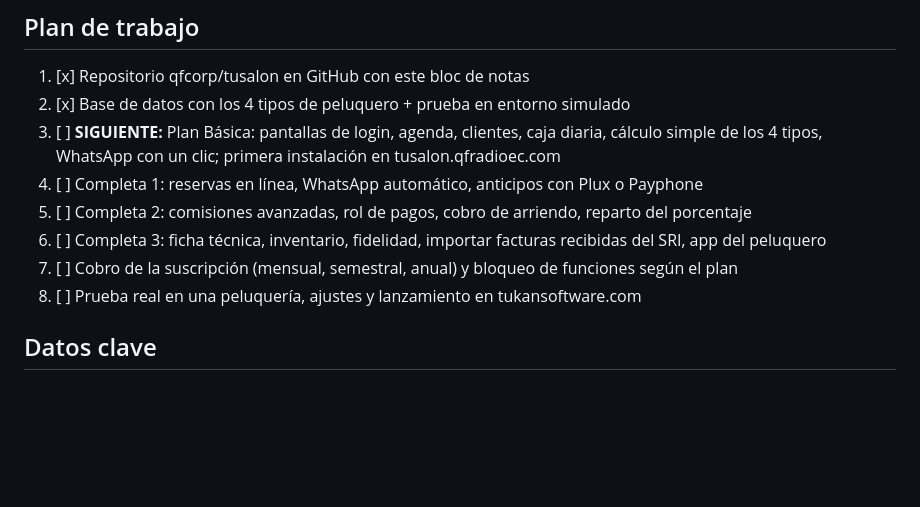
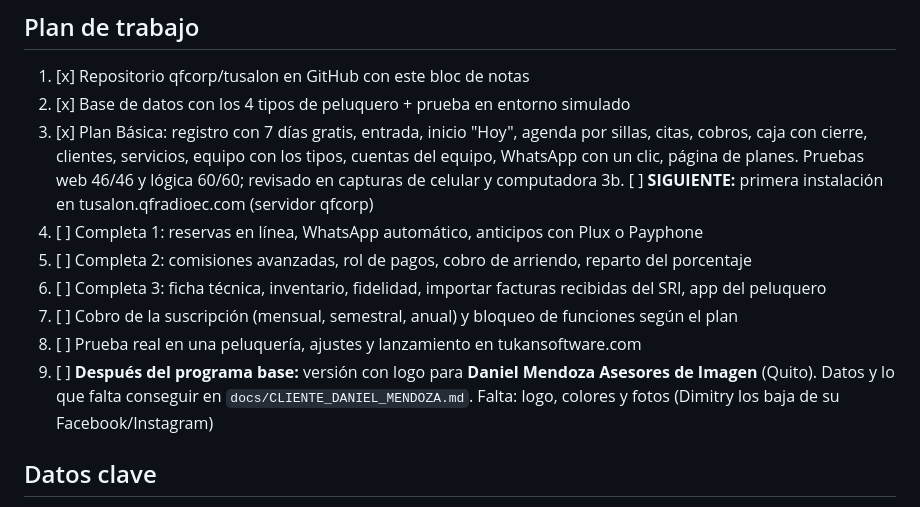
Before and after one commit to qfcorp/tusalon, a Markdown page: BLOC_DE_NOTAS.md, the part around one of its changes. Rendered like a GitHub page; blank space fills up the shorter version.

```diff
--- a/BLOC_DE_NOTAS.md
+++ b/BLOC_DE_NOTAS.md
@@ -55,12 +55,14 @@ Sistema para peluquerías y barberías de Ecuador. Un mismo local puede tener 4
 ## Plan de trabajo
 1. [x] Repositorio qfcorp/tusalon en GitHub con este bloc de notas
 2. [x] Base de datos con los 4 tipos de peluquero + prueba en entorno simulado
-3. [ ] **SIGUIENTE:** Plan Básica: pantallas de login, agenda, clientes, caja diaria, cálculo simple de los 4 tipos, WhatsApp con un clic; primera instalación en tusalon.qfradioec.com
+3. [x] Plan Básica: registro con 7 días gratis, entrada, inicio "Hoy", agenda por sillas, citas, cobros, caja con cierre, clientes, servicios, equipo con los tipos, cuentas del equipo, WhatsApp con un clic, página de planes. Pruebas web 46/46 y lógica 60/60; revisado en capturas de celular y computadora
+3b. [ ] **SIGUIENTE:** primera instalación en tusalon.qfradioec.com (servidor qfcorp)
 4. [ ] Completa 1: reservas en línea, WhatsApp automático, anticipos con Plux o Payphone
 5. [ ] Completa 2: comisiones avanzadas, rol de pagos, cobro de arriendo, reparto del porcentaje
 6. [ ] Completa 3: ficha técnica, inventario, fidelidad, importar facturas recibidas del SRI, app del peluquero
 7. [ ] Cobro de la suscripción (mensual, semestral, anual) y bloqueo de funciones según el plan
 8. [ ] Prueba real en una peluquería, ajustes y lanzamiento en tukansoftware.com
+9. [ ] **Después del programa base:** versión con logo para **Daniel Mendoza Asesores de Imagen** (Quito). Datos y lo que falta conseguir en `docs/CLIENTE_DANIEL_MENDOZA.md`. Falta: logo, colores y fotos (Dimitry los baja de su Facebook/Instagram)
 
 ## Datos clave
 - 21.144 peluquerías/salones con RUC en Ecuador (INEC 2023); 67 % sin empleados afiliados
```
Also changed, not shown: other parts of BLOC_DE_NOTAS.md (+1 -1 lines), docs/CLIENTE_DANIEL_MENDOZA.md (added, +37 -0 lines).
